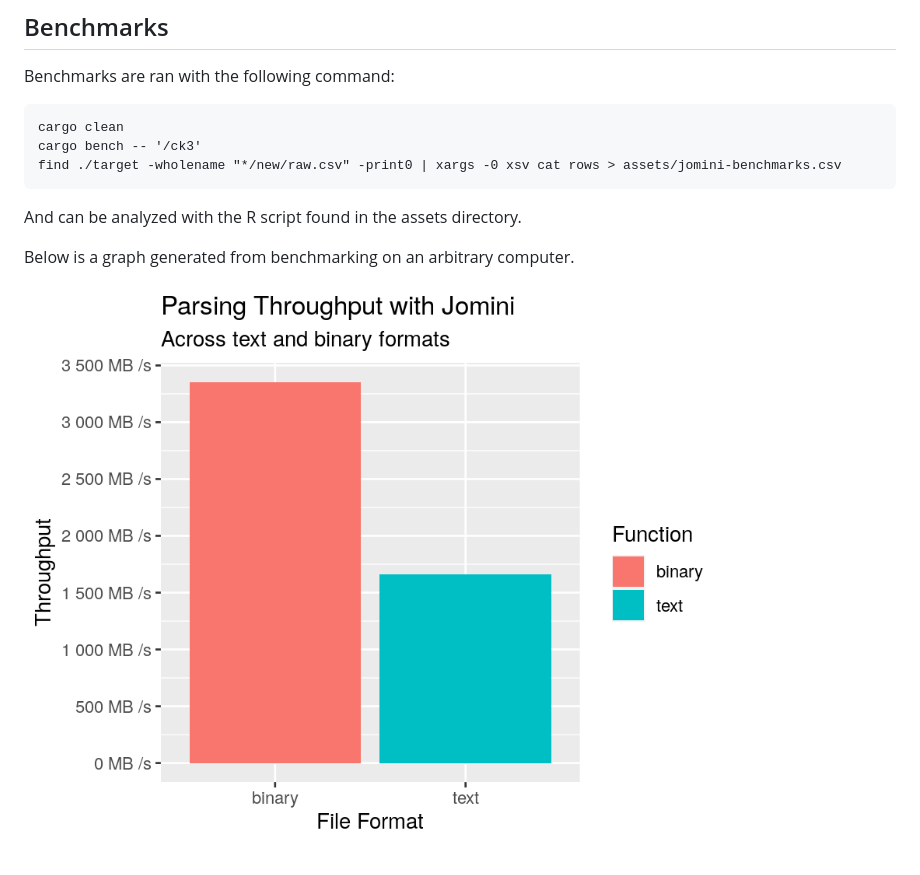
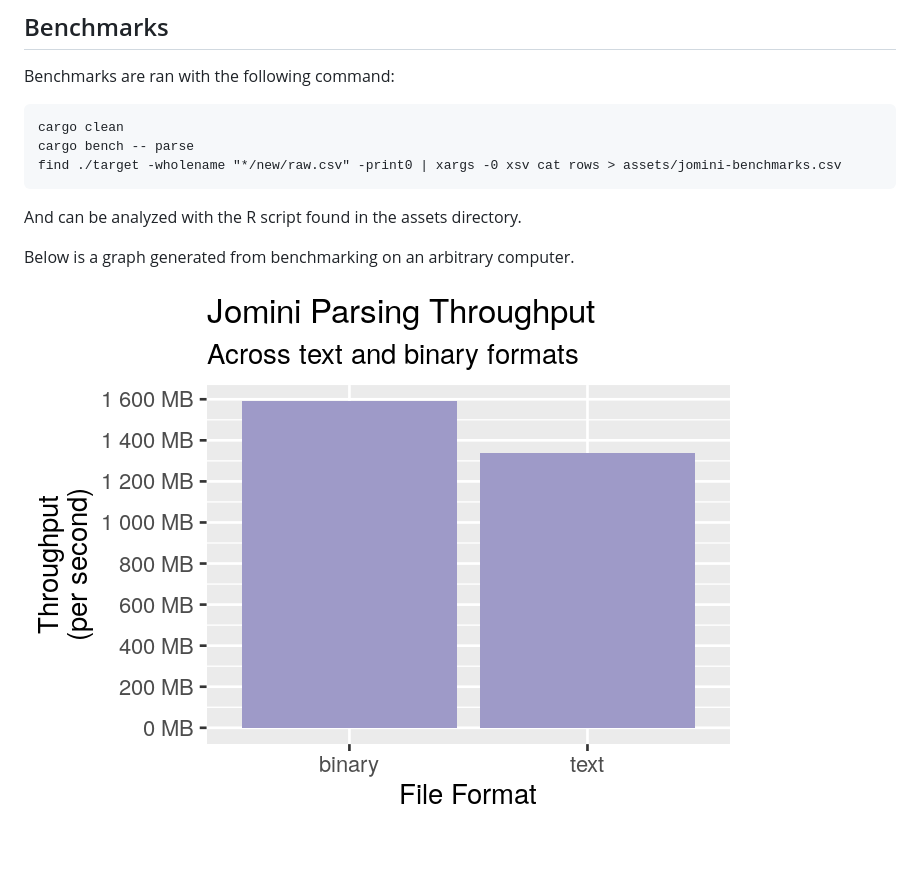
Before and after one commit to rakaly/jomini, a Markdown page: README.md, the part around the change. Rendered like a GitHub page; pictures changed too: assets/jomini-bench-throughput.png.

Commit message:
Update benchmarks to latest

````diff
--- a/README.md
+++ b/README.md
@@ -230,7 +230,7 @@ Benchmarks are ran with the following command:
 
 ```
 cargo clean
-cargo bench -- '/ck3'
+cargo bench -- parse
 find ./target -wholename "*/new/raw.csv" -print0 | xargs -0 xsv cat rows > assets/jomini-benchmarks.csv
 ```
 
````
Also changed, not shown: 2 other files.
